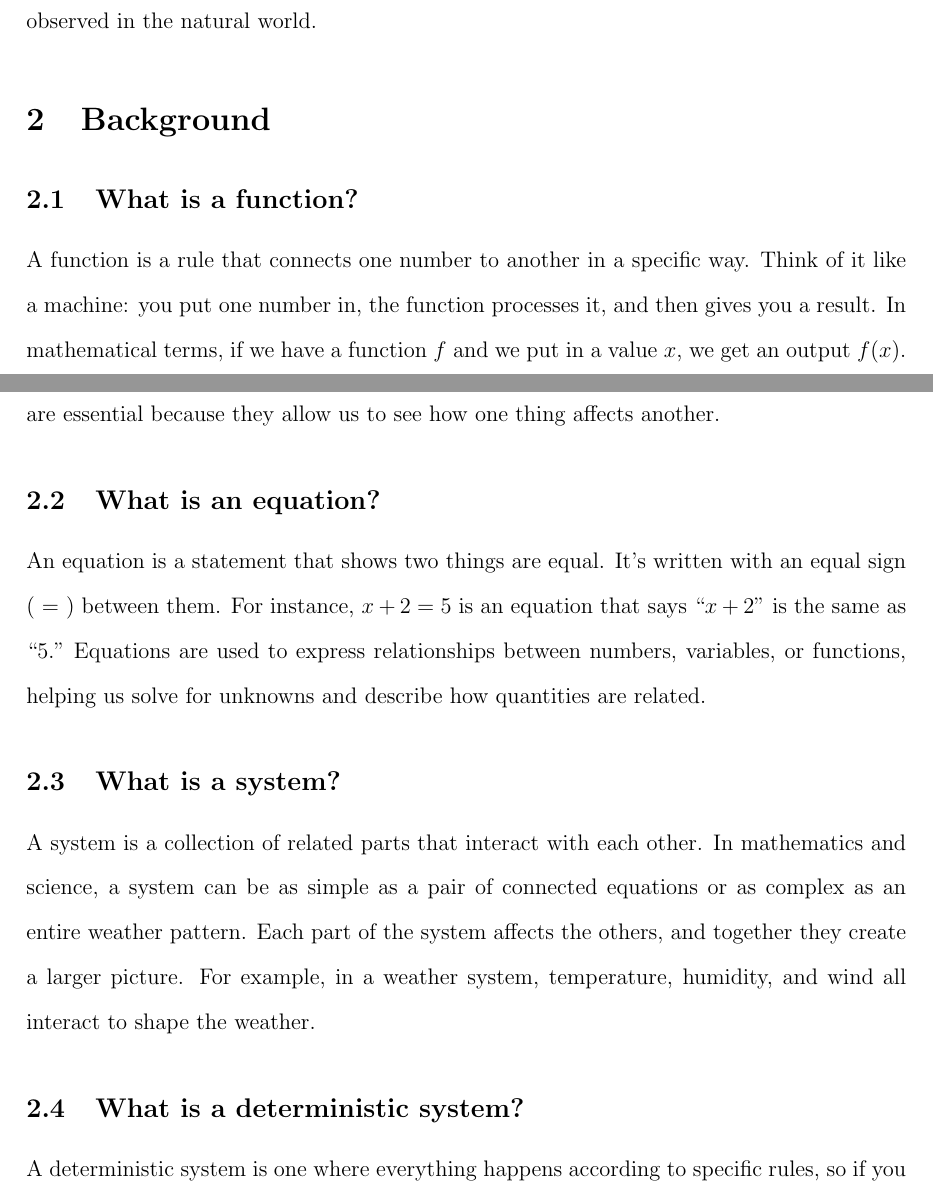
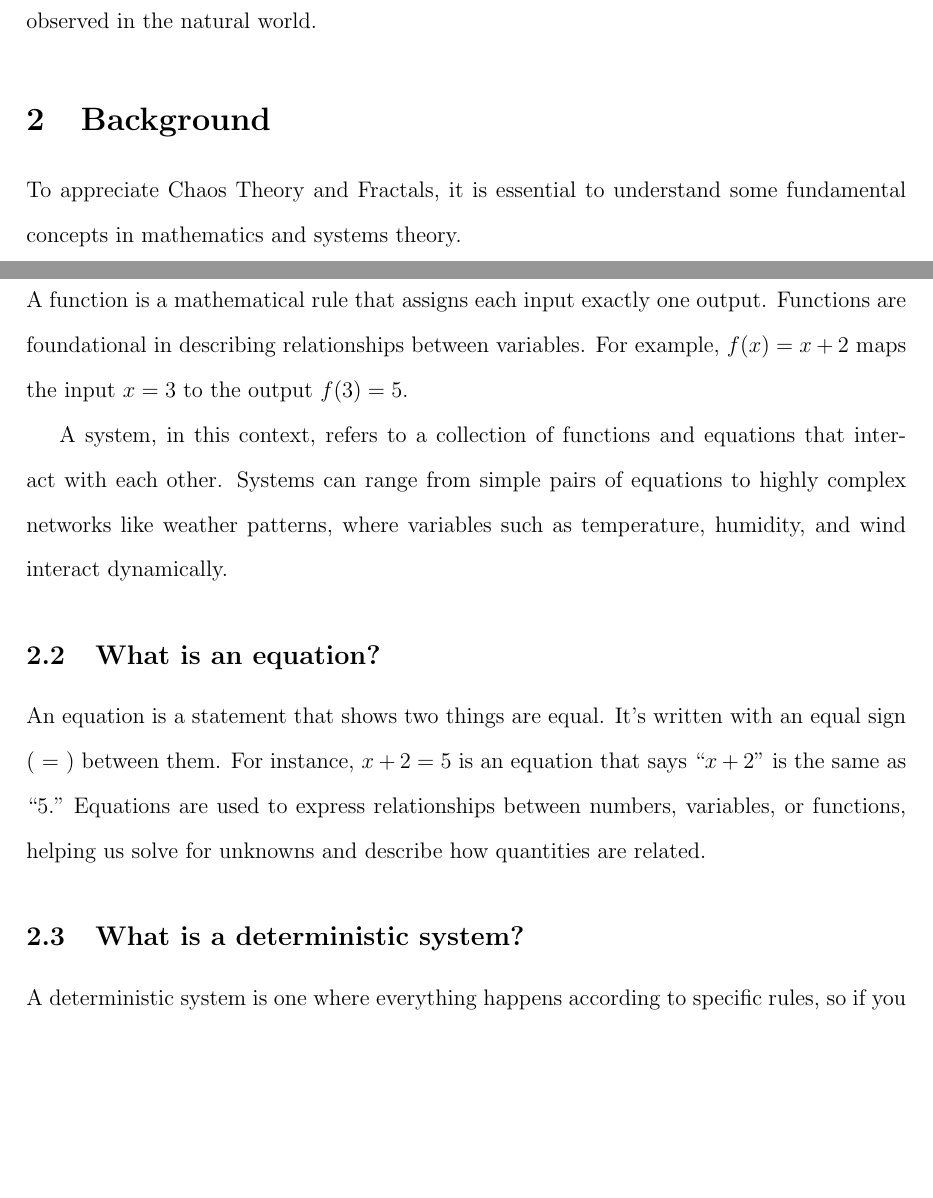
Before and after one commit to hish-school-work/from-chaos-to-order, a LaTeX paper (report.tex): two parts of pages 3 and 4 of 13, joined at a grey line, cut so that both start at the same text, the shorter picture padded with empty space. Compiled offline with pdfLaTeX.

Commit message:
Combined 2 subsections into one.

```diff
--- a/report.tex
+++ b/report.tex
@@ -38,15 +38,15 @@ I will begin by providing the background you will need to understand the mathema
 Chaos Theory and Fractal Geometry are two interrelated fields that revolutionize our understanding of complex systems and patterns in nature. Chaos Theory examines how deterministic systems can exhibit unpredictable behavior due to sensitivity to initial conditions, often referred to as the "butterfly effect." Fractal Geometry, introduced by Benoît Mandelbrot, describes shapes that display self-similarity and infinite complexity. Together, these theories provide powerful tools for modeling and analyzing the intricate structures and dynamics observed in the natural world.
 
 \section{Background}
+To appreciate Chaos Theory and Fractals, it is essential to understand some fundamental concepts in mathematics and systems theory.
 
-\subsection{What is a function?}
-A function is a rule that connects one number to another in a specific way. Think of it like a machine: you put one number in, the function processes it, and then gives you a result. In mathematical terms, if we have a function \( f \) and we put in a value \( x \), we get an output \( f(x) \). For example, if \( f(x) = x + 2 \), putting in \( x = 3 \) would give an output of \( f(3) = 5 \). Functions are essential because they allow us to see how one thing affects another.
+\subsection{Functions and Systems}
+A function is a mathematical rule that assigns each input exactly one output. Functions are foundational in describing relationships between variables. For example, \( f(x) = x + 2 \) maps the input \( x = 3 \) to the output \( f(3) = 5 \).
+
+A system, in this context, refers to a collection of functions and equations that interact with each other. Systems can range from simple pairs of equations to highly complex networks like weather patterns, where variables such as temperature, humidity, and wind interact dynamically.
 
 \subsection{What is an equation?}
 An equation is a statement that shows two things are equal. It’s written with an equal sign ( = ) between them. For instance, \( x + 2 = 5 \) is an equation that says “\( x + 2 \)” is the same as “5.” Equations are used to express relationships between numbers, variables, or functions, helping us solve for unknowns and describe how quantities are related.
-
-\subsection{What is a system?}
-A system is a collection of related parts that interact with each other. In mathematics and science, a system can be as simple as a pair of connected equations or as complex as an entire weather pattern. Each part of the system affects the others, and together they create a larger picture. For example, in a weather system, temperature, humidity, and wind all interact to shape the weather.
 
 \subsection{What is a deterministic system?}
 A deterministic system is one where everything happens according to specific rules, so if you know the starting conditions, you can predict what will happen next. For example, if you throw a ball with a certain force and angle, physics laws allow you to calculate exactly where it will land. This kind of system follows rules so precisely that knowing the initial conditions tells you the outcome.
```
Also changed, not shown: report.pdf.
